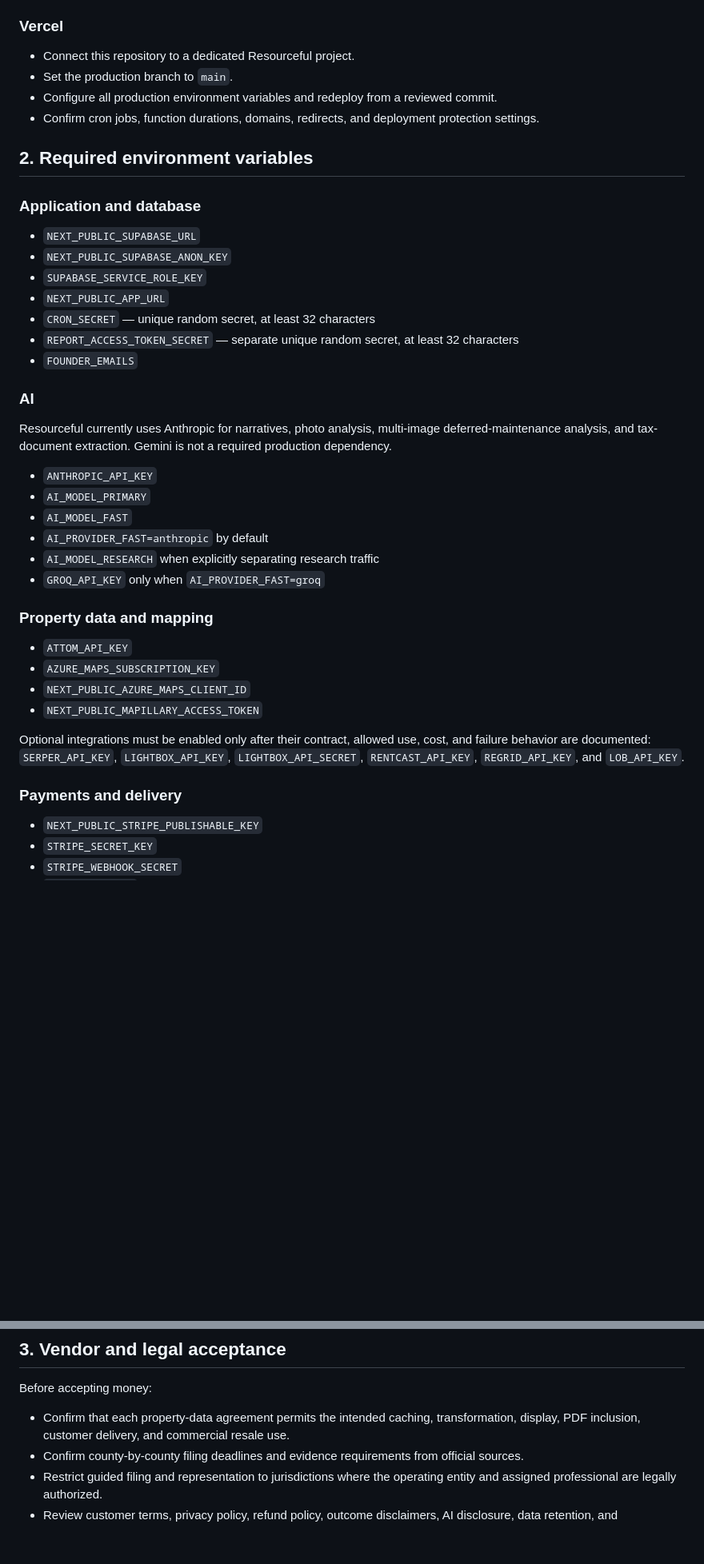
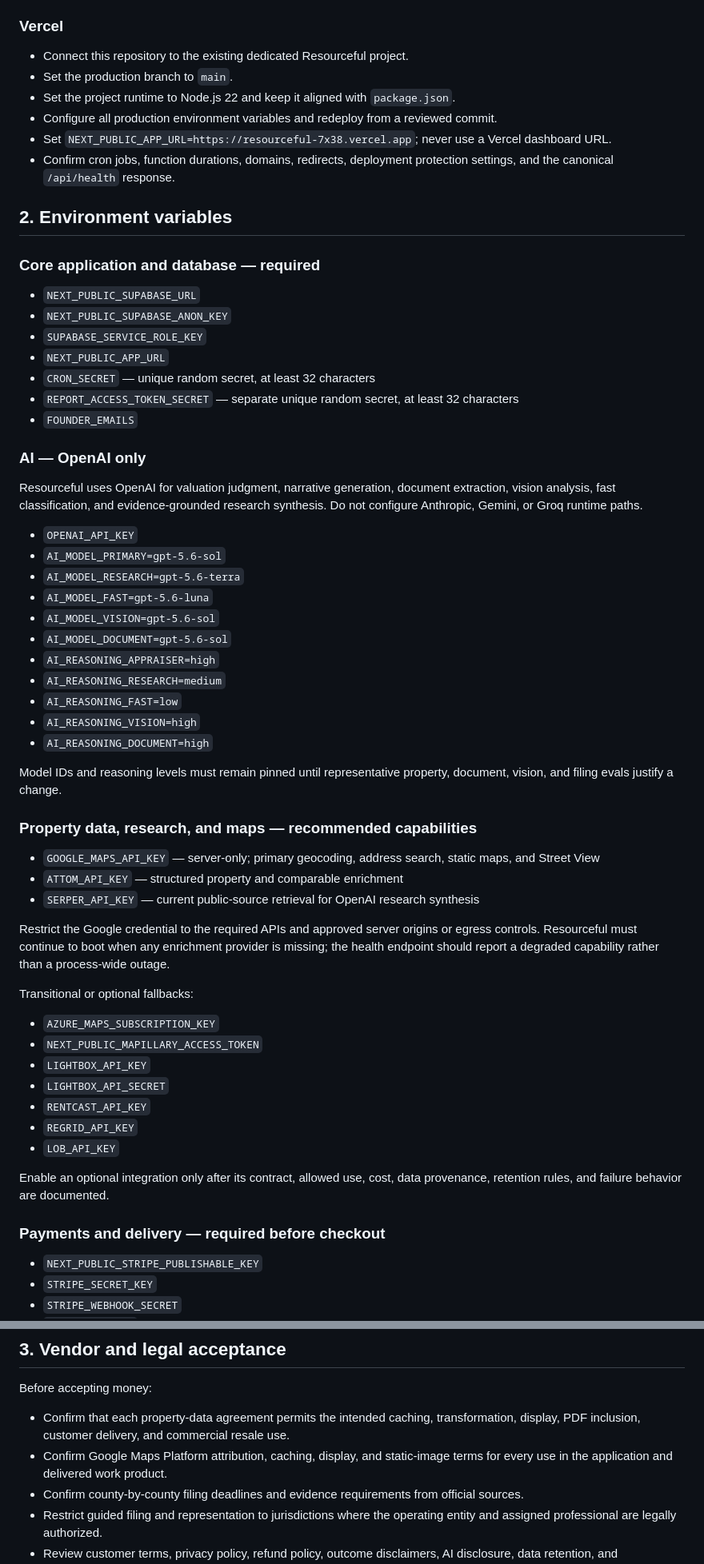
Before and after one commit to mikelaurenzo7-collab/Resourceful, a Markdown page: docs/deploy-checklist.md, 2 parts joined by grey strips. Shown at 80% size. Drawn GitHub-style; blank space fills up the shorter version.

Commit message:
docs: align relaunch checklist with OpenAI and Google

```diff
--- a/docs/deploy-checklist.md
+++ b/docs/deploy-checklist.md
@@ -23,14 +23,16 @@ Resourceful is not considered launch-ready until every blocking item below is ve
 
 ### Vercel
 
-- Connect this repository to a dedicated Resourceful project.
+- Connect this repository to the existing dedicated Resourceful project.
 - Set the production branch to `main`.
+- Set the project runtime to Node.js 22 and keep it aligned with `package.json`.
 - Configure all production environment variables and redeploy from a reviewed commit.
-- Confirm cron jobs, function durations, domains, redirects, and deployment protection settings.
+- Set `NEXT_PUBLIC_APP_URL=https://resourceful-7x38.vercel.app`; never use a Vercel dashboard URL.
+- Confirm cron jobs, function durations, domains, redirects, deployment protection settings, and the canonical `/api/health` response.
 
-## 2. Required environment variables
+## 2. Environment variables
 
-### Application and database
+### Core application and database — required
 
 - `NEXT_PUBLIC_SUPABASE_URL`
 - `NEXT_PUBLIC_SUPABASE_ANON_KEY`
@@ -40,27 +42,45 @@ Resourceful is not considered launch-ready until every blocking item below is ve
 - `REPORT_ACCESS_TOKEN_SECRET` — separate unique random secret, at least 32 characters
 - `FOUNDER_EMAILS`
 
-### AI
+### AI — OpenAI only
 
-Resourceful currently uses Anthropic for narratives, photo analysis, multi-image deferred-maintenance analysis, and tax-document extraction. Gemini is not a required production dependency.
+Resourceful uses OpenAI for valuation judgment, narrative generation, document extraction, vision analysis, fast classification, and evidence-grounded research synthesis. Do not configure Anthropic, Gemini, or Groq runtime paths.
 
-- `ANTHROPIC_API_KEY`
-- `AI_MODEL_PRIMARY`
-- `AI_MODEL_FAST`
-- `AI_PROVIDER_FAST=anthropic` by default
-- `AI_MODEL_RESEARCH` when explicitly separating research traffic
-- `GROQ_API_KEY` only when `AI_PROVIDER_FAST=groq`
+- `OPENAI_API_KEY`
+- `AI_MODEL_PRIMARY=gpt-5.6-sol`
+- `AI_MODEL_RESEARCH=gpt-5.6-terra`
+- `AI_MODEL_FAST=gpt-5.6-luna`
+- `AI_MODEL_VISION=gpt-5.6-sol`
+- `AI_MODEL_DOCUMENT=gpt-5.6-sol`
+- `AI_REASONING_APPRAISER=high`
+- `AI_REASONING_RESEARCH=medium`
+- `AI_REASONING_FAST=low`
+- `AI_REASONING_VISION=high`
+- `AI_REASONING_DOCUMENT=high`
 
-### Property data and mapping
+Model IDs and reasoning levels must remain pinned until representative property, document, vision, and filing evals justify a change.
 
-- `ATTOM_API_KEY`
+### Property data, research, and maps — recommended capabilities
+
+- `GOOGLE_MAPS_API_KEY` — server-only; primary geocoding, address search, static maps, and Street View
+- `ATTOM_API_KEY` — structured property and comparable enrichment
+- `SERPER_API_KEY` — current public-source retrieval for OpenAI research synthesis
+
+Restrict the Google credential to the required APIs and approved server origins or egress controls. Resourceful must continue to boot when any enrichment provider is missing; the health endpoint should report a degraded capability rather than a process-wide outage.
+
+Transitional or optional fallbacks:
+
 - `AZURE_MAPS_SUBSCRIPTION_KEY`
-- `NEXT_PUBLIC_AZURE_MAPS_CLIENT_ID`
 - `NEXT_PUBLIC_MAPILLARY_ACCESS_TOKEN`
+- `LIGHTBOX_API_KEY`
+- `LIGHTBOX_API_SECRET`
+- `RENTCAST_API_KEY`
+- `REGRID_API_KEY`
+- `LOB_API_KEY`
 
-Optional integrations must be enabled only after their contract, allowed use, cost, and failure behavior are documented: `SERPER_API_KEY`, `LIGHTBOX_API_KEY`, `LIGHTBOX_API_SECRET`, `RENTCAST_API_KEY`, `REGRID_API_KEY`, and `LOB_API_KEY`.
+Enable an optional integration only after its contract, allowed use, cost, data provenance, retention rules, and failure behavior are documented.
 
-### Payments and delivery
+### Payments and delivery — required before checkout
 
 - `NEXT_PUBLIC_STRIPE_PUBLISHABLE_KEY`
 - `STRIPE_SECRET_KEY`
@@ -80,6 +100,7 @@ Optional integrations must be enabled only after their contract, allowed use, co
 Before accepting money:
 
 - Confirm that each property-data agreement permits the intended caching, transformation, display, PDF inclusion, customer delivery, and commercial resale use.
+- Confirm Google Maps Platform attribution, caching, display, and static-image terms for every use in the application and delivered work product.
 - Confirm county-by-county filing deadlines and evidence requirements from official sources.
 - Restrict guided filing and representation to jurisdictions where the operating entity and assigned professional are legally authorized.
 - Review customer terms, privacy policy, refund policy, outcome disclaimers, AI disclosure, data retention, and authorization language with qualified counsel.
```
Also changed, not shown: other parts of docs/deploy-checklist.md (+9 -8 lines).
